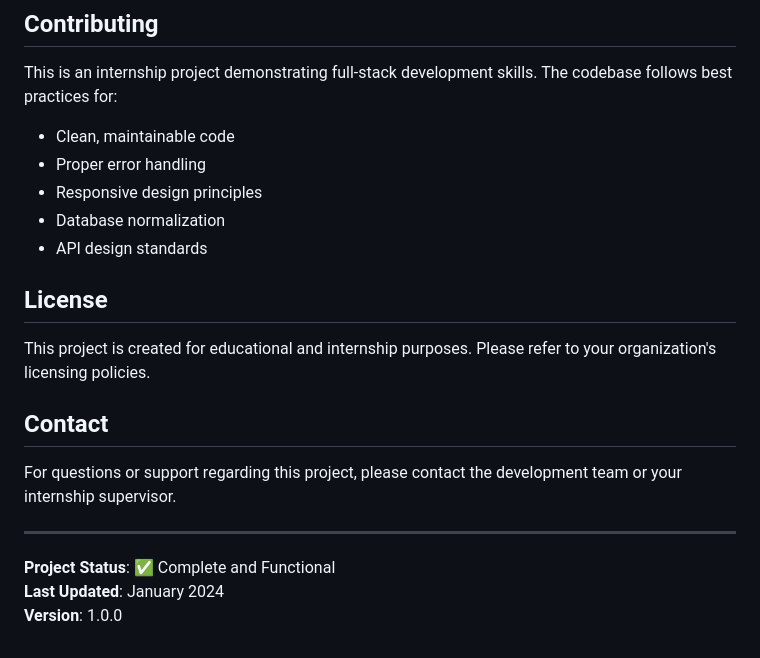
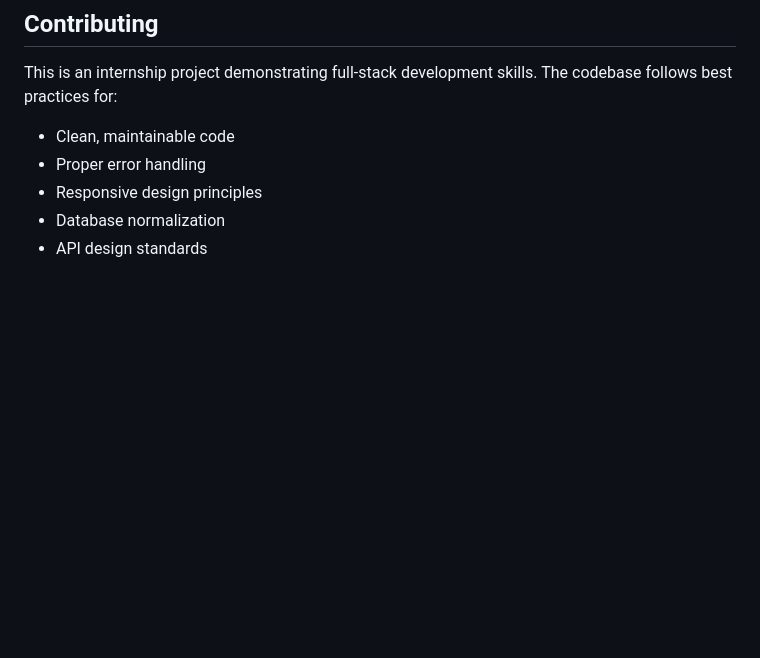
Before and after one commit to KVNSDHANUSH/cloud-cost-monitoring, a Markdown page: README.md, the part around the change. Drawn GitHub-style; blank space fills up the shorter version.

Commit message:
Remove license and contact sections from README
Removed license and contact information sections from README.

```diff
--- a/README.md
+++ b/README.md
@@ -252,17 +252,3 @@ This is an internship project demonstrating full-stack development skills. The c
 - Responsive design principles
 - Database normalization
 - API design standards
-
-## License
-
-This project is created for educational and internship purposes. Please refer to your organization's licensing policies.
-
-## Contact
-
-For questions or support regarding this project, please contact the development team or your internship supervisor.
-
----
-
-**Project Status**: ✅ Complete and Functional
-**Last Updated**: January 2024
-**Version**: 1.0.0
```
